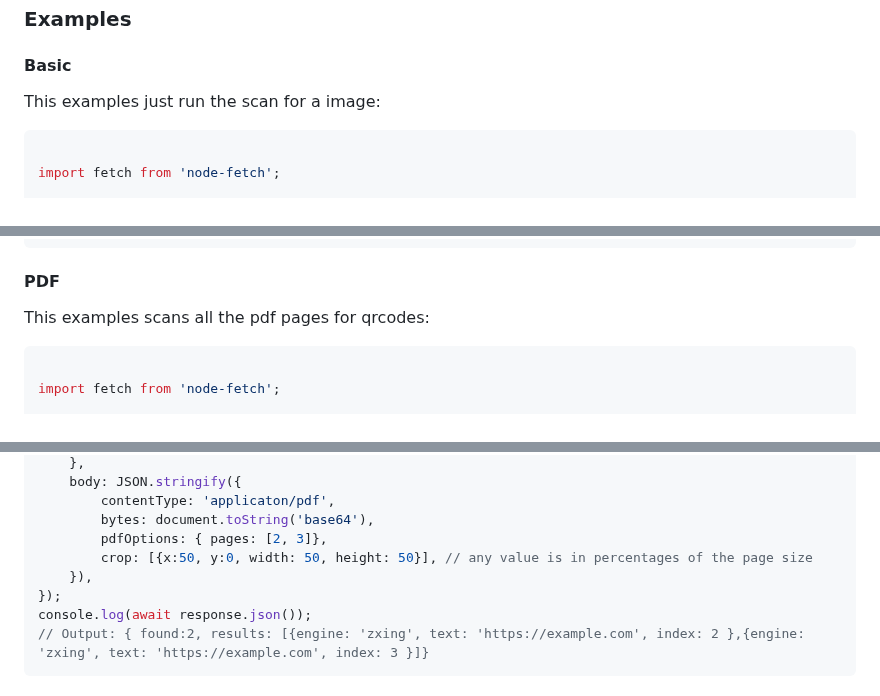
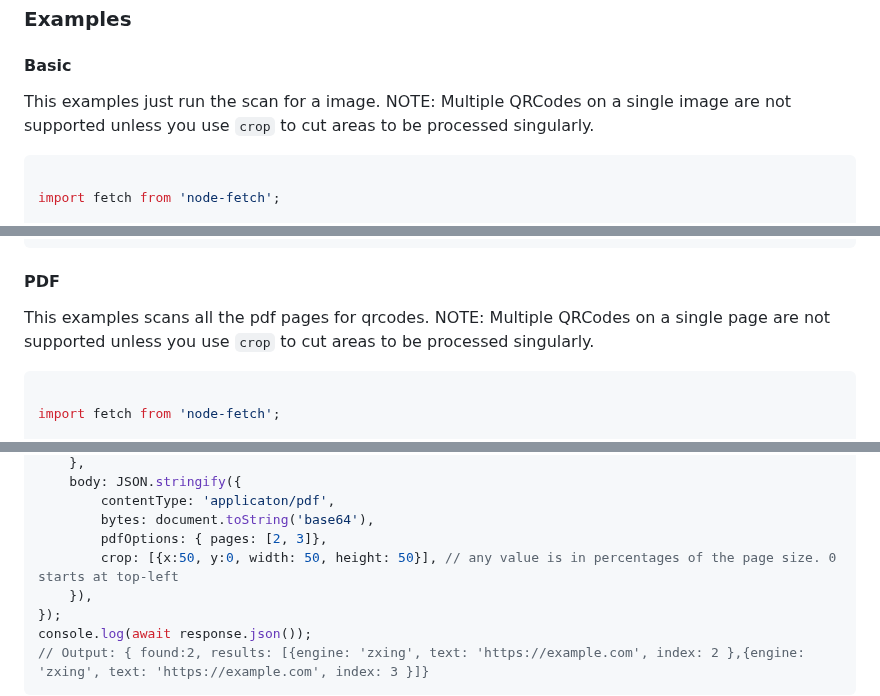
Before and after one commit to ivanvaccari/docker-barcode-scanner, a Markdown page: README.md, 3 parts joined by grey strips. Drawn GitHub-style.

````diff
--- a/README.md
+++ b/README.md
@@ -37,7 +37,7 @@ The service exposes a single scan api at `POST /api/scan` on the listening port.
 ### Examples
 
 #### Basic
-This examples just run the scan for a image:
+This examples just run the scan for a image. NOTE: Multiple QRCodes on a single image are not supported unless you use `crop` to cut areas to be processed singularly.
 
 ```js
 
@@ -61,8 +61,7 @@ console.log(await response.json());
 ```
 
 #### PDF
-This examples scans all the pdf pages for qrcodes:
-
+This examples scans all the pdf pages for qrcodes. NOTE: Multiple QRCodes on a single page are not supported unless you use `crop` to cut areas to be processed singularly.
 ```js
 
 import fetch from 'node-fetch';
@@ -112,7 +111,7 @@ const response = await fetch('http://localhost:3000/api/scan', {
         contentType: 'applicaton/pdf',
         bytes: document.toString('base64'),
         pdfOptions: { pages: [2, 3]},
-        crop: [{x:50, y:0, width: 50, height: 50}], // any value is in percentages of the page size
+        crop: [{x:50, y:0, width: 50, height: 50}], // any value is in percentages of the page size. 0 starts at top-left
     }),
 });
 console.log(await response.json());
````
